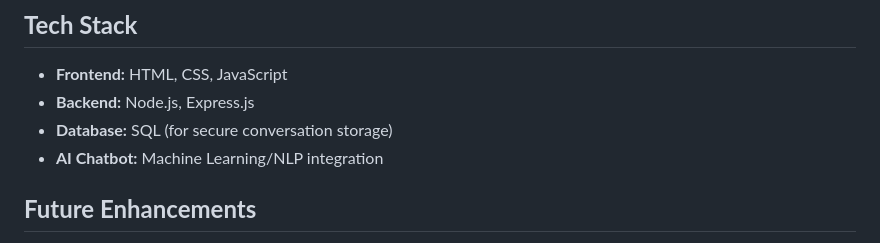
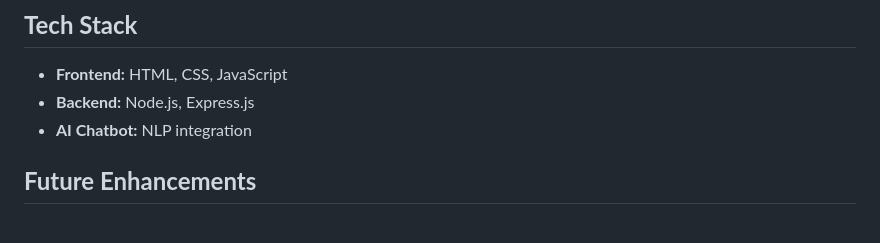
Before and after one commit to itsPrangyan/Debugger-3.0, a Markdown page: README.md, the part around the change. GitHub-like rendering.

```diff
--- a/README.md
+++ b/README.md
@@ -50,8 +50,7 @@ Here are some snapshots of the MindLyft platform:
 ## **Tech Stack**
 - **Frontend:** HTML, CSS, JavaScript
 - **Backend:** Node.js, Express.js
-- **Database:** SQL (for secure conversation storage)
-- **AI Chatbot:** Machine Learning/NLP integration
+- **AI Chatbot:** NLP integration
 
 ## **Future Enhancements**
 - Integration with wearable devices for real-time mental health monitoring.
```
